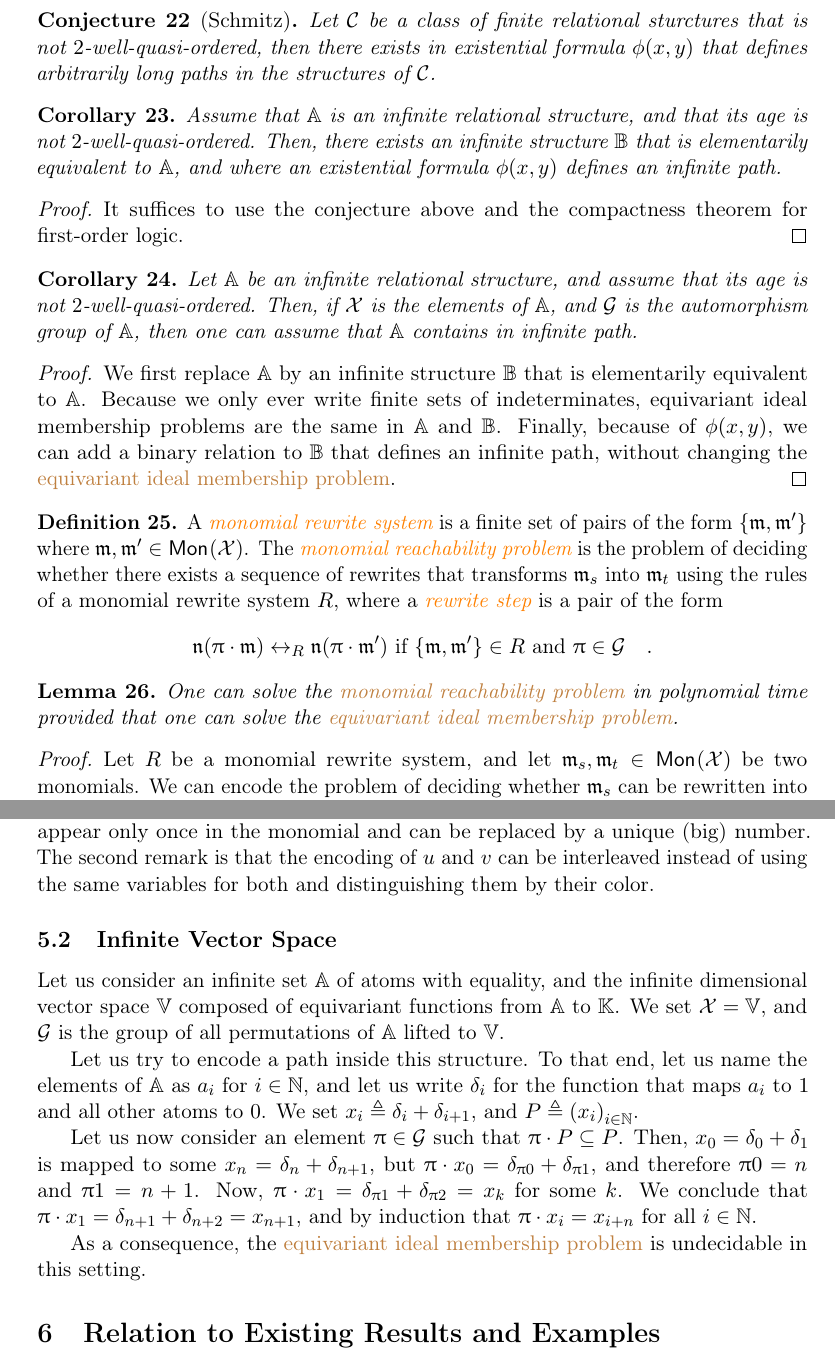
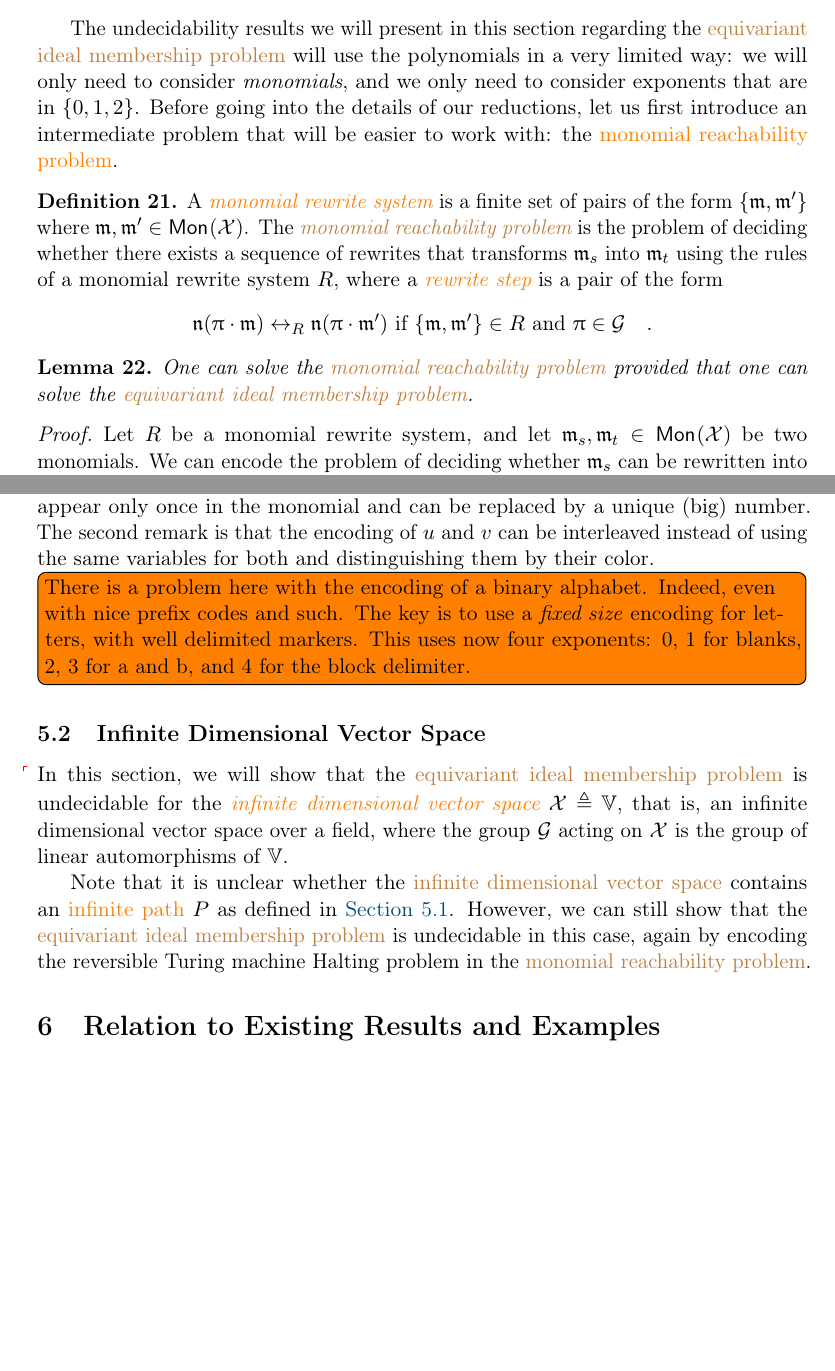
Before and after one commit to AliaumeL/AtomicHilbert, a LaTeX paper (atomic.tex, which reads src/undecidability.tex): two parts of pages 13 and 15 of 20 before the commit and two parts of pages 12 and 15 of 20 after it, joined at a grey line, cut at the place of the change, the shorter picture padded with empty space. Compiled offline with pdfLaTeX; a LaTeX package or settings file that is missing is left out.

Commit message:
new: statements

```diff
--- a/atomic.tex
+++ b/atomic.tex
@@ -128,7 +128,7 @@ Aliaume Lopez\thanks{University of Warsaw}
 
 % For the date, we first check if the user has provided a date,
 % and otherwise use the git meta inforamtion (if available).
-\date{2025-06-23 13:48:13 +0200\footnote{578941b998c643a567541abfc1e229e20d0cc2c8 -- branch HEAD at git@github.com:AliaumeL/AtomicHilbert.git}}
+\date{2025-06-23 13:48:43 +0200\footnote{dd27dee9312e8e08ed05276b5bf24269168fb36c -- branch HEAD at git@github.com:AliaumeL/AtomicHilbert.git}}
 
 \newcommand{\repositoryUrl}{\url{https://github.com/AliaumeL/AtomicHilbert}}
 
--- a/src/undecidability.tex
+++ b/src/undecidability.tex
@@ -62,41 +30,10 @@ in the case of finite relational structures.
-\begin{conjecture}[Schmitz]
-  Let $\mathcal{C}$ be a class of finite relational sturctures
-  that is not $2$-well-quasi-ordered, then
-  there exists in existential formula $\phi(x,y)$ that defines
-  arbitrarily long paths in the structures of $\mathcal{C}$.
-\end{conjecture}
-
-\begin{corollary}
-  Assume that $\mathbb{A}$ is an infinite relational structure,
-  and that its age is not $2$-well-quasi-ordered.
-  Then, there exists an infinite structure $\mathbb{B}$
-  that is elementarily equivalent to $\mathbb{A}$,
-  and where an existential formula $\phi(x,y)$ defines
-  an infinite path.
-\end{corollary}
-\begin{proof}
-  It suffices to use the conjecture above and the compactness theorem
-  for first-order logic.
-\end{proof}
-
-\begin{corollary}
-  Let $\mathbb{A}$ be an infinite relational structure,
-  and assume that its age is not $2$-well-quasi-ordered.
-  Then, if $\Indets$ is the elements of $\mathbb{A}$,
-  and $\group$ is the automorphism group of $\mathbb{A}$,
-  then one can assume that $\mathbb{A}$
-  contains in infinite path.
-\end{corollary}
-\begin{proof}
-  We first replace $\mathbb{A}$ by an infinite structure
-  $\mathbb{B}$ that is elementarily equivalent to $\mathbb{A}$.
-  Because we only ever write finite sets of indeterminates,
-  equivariant ideal membership problems are the same in $\mathbb{A}$
-  and $\mathbb{B}$.
-  Finally, because of $\phi(x,y)$, we can add a binary relation to
-  $\mathbb{B}$ that defines an infinite path, without changing the
-  \kl{equivariant ideal membership problem}.
-\end{proof}
+The undecidability results we will present in this section regarding the
+\kl{equivariant ideal membership problem} will use the polynomials in a very
+limited way: we will only need to consider \emph{monomials}, and we only need to
+consider exponents that are in $\set{0,1,2}$.
+Before going into the details of our reductions, let us first introduce
+an intermediate problem that will be easier to work with: the
+\kl{monomial reachability problem}.
 
 \begin{definition}
   \label{def:mon-rewrite-system}
@@ -119,7 +56,7 @@ in the case of finite relational structures.
 
 \begin{lemma}
   \label{lem:mon-rewrite-red-membership}
-  One can solve the \kl{monomial reachability problem} in polynomial time
+  One can solve the \kl{monomial reachability problem}
   provided that one can solve the \kl{equivariant ideal membership problem}.
 \end{lemma}
 \begin{proof}
@@ -289,30 +268,26 @@ The second remark is that the encoding of $u$ and $v$ can be interleaved
 instead of using the same variables for both and distinguishing them
 by their color.
 
+\todo[inline]{There is a problem here with the encoding of a binary alphabet.
+  Indeed, even with nice prefix codes and such. The key is to use a \emph{fixed
+  size} encoding for letters, with well delimited markers. This uses now four
+  exponents: 0, 1 for blanks, 2, 3 for a and b, and 4 for the block delimiter.}
 
 
 
-\subsection{Infinite Vector Space}
+\subsection{Infinite Dimensional Vector Space}
 \label{subsec:vector}
 
-Let us consider an infinite set $\mathbb{A}$ of atoms with equality, and the
-infinite dimensional vector space $\mathbb{V}$ composed of equivariant
-functions from $\mathbb{A}$ to $\K$. We set $\Indets = \mathbb{V}$, and
-$\group$ is the group of all permutations of $\mathbb{A}$
-lifted to $\mathbb{V}$.
+\AP
+In this section, we will show that the \kl{equivariant ideal membership
+problem} is undecidable for the \intro{infinite dimensional vector space}
+$\Indets \defined \mathbb{V}$, that is, an infinite dimensional vector space
+over a field, where the group $\group$ acting on $\Indets$ is the group of
+linear automorphisms of $\mathbb{V}$.
 
-Let us try to encode a path inside this structure. To that end, let us name the
-elements of $\mathbb{A}$ as $a_i$ for $i \in \N$, and let us write $\delta_i$
-for the function that maps $a_i$ to $1$ and all other atoms to $0$. We set $x_i
-\defined \delta_i + \delta_{i+1}$, and $P \defined \seqof{x_i}[i \in \N]$.
-
-Let us now consider an element $\gelem \in \group$ such that $\gelem \cdot P
-\subseteq P$. Then, $x_0 = \delta_0 + \delta_1$ is mapped to some $x_n =
-\delta_n + \delta_{n+1}$, but $\gelem \cdot x_0 = \delta_{\gelem 0} +
-\delta_{\gelem 1}$, and therefore $\gelem 0 = n$ and $\gelem 1 = n + 1$. Now,
-$\gelem \cdot x_1 = \delta_{\gelem 1} + \delta_{\gelem 2} = x_k$ for some $k$.
-We conclude that $\gelem \cdot x_1 = \delta_{n + 1} + \delta_{n + 2} = x_{n +
-1}$, and by induction that $\gelem \cdot x_i = x_{i + n}$ for all $i \in \N$.
-
-As a consequence, the \kl{equivariant ideal membership problem} is undecidable
-in this setting.
+Note that it is unclear whether the \kl{infinite dimensional vector space}
+contains an \kl(of){infinite path} $P$ as defined in
+\cref{subsec:paths}. However, we can
+still show that the \kl{equivariant ideal membership problem} is undecidable in
+this case, again by encoding the reversible Turing machine Halting problem in
+the \kl{monomial reachability problem}.
```
Also changed, not shown: src/undecidability.tex (74 more changed lines).
